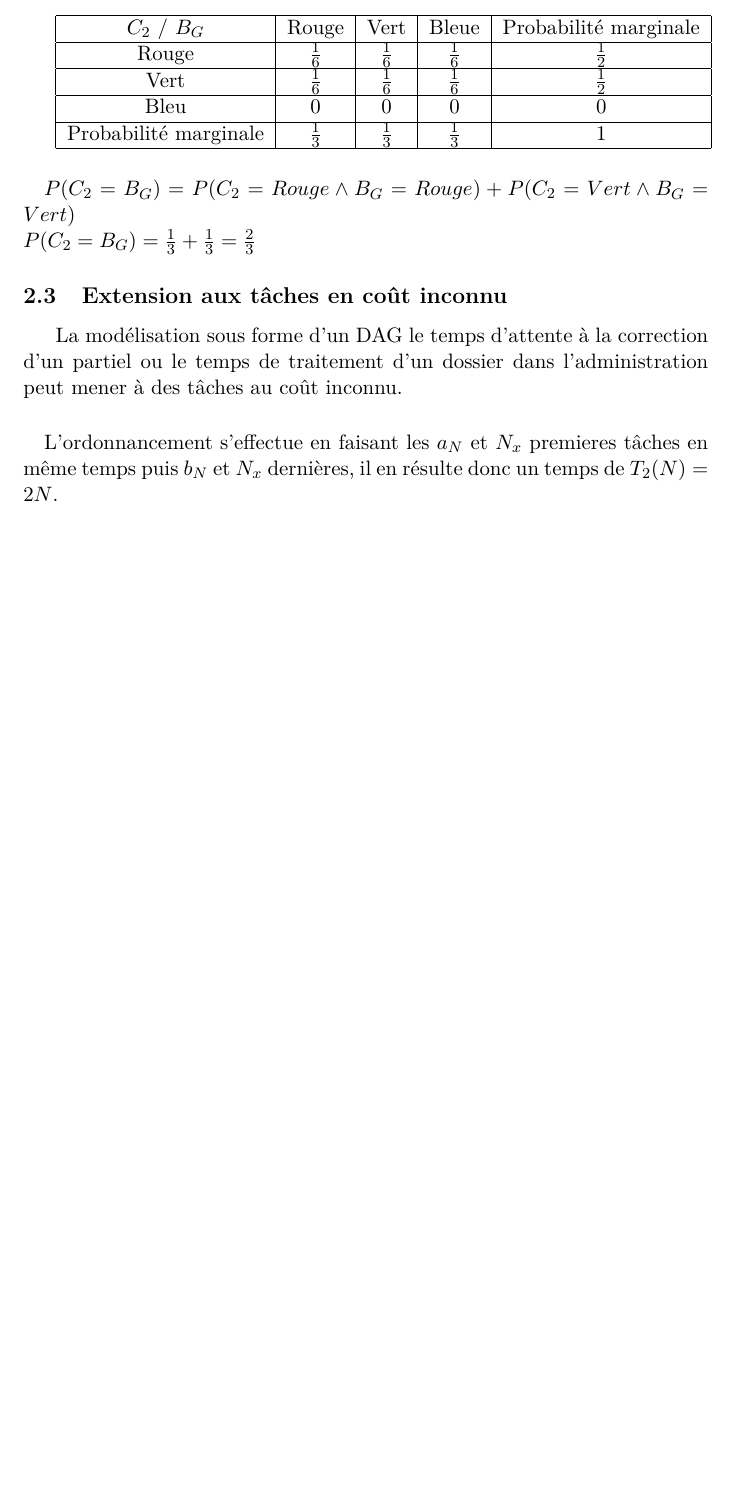
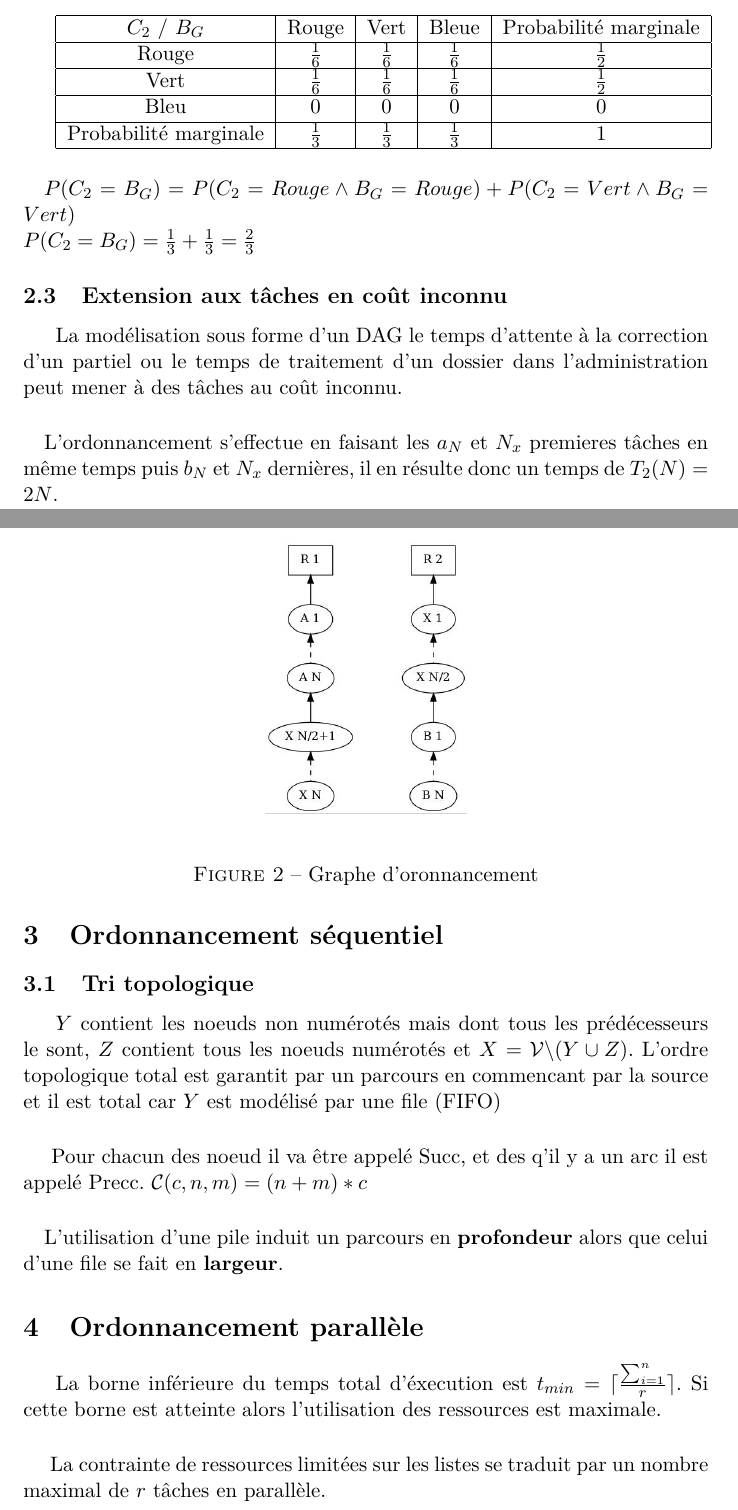
Before and after one commit to sligoo/TheorieDesGraphes, a LaTeX document (Projet/rapport.tex): part of page 3 of 3 before the commit and two parts of pages 3 and 4 of 5 after it, the two joined at a grey line, cut so that both start at the same text, the shorter picture padded with empty space. Compiled offline with XeLaTeX.

Commit message:
arrivee a Q11

```diff
--- a/Projet/rapport.tex
+++ b/Projet/rapport.tex
@@ -79,3 +79,27 @@ La modélisation sous forme d'un DAG le temps d'attente à la correction d'un pa
 L'ordonnancement s'effectue en faisant les $a_N$ et $N_x$ premieres tâches en même temps puis $b_N$ et $N_x$ dernières, il en résulte donc un temps de $T_2(N) = 2N$.
 
 \paragraph{}
+\begin{figure}[h]
+    \begin{center}
+        \includegraphics[height=5cm]{{Ordonnancement2c.dot}.jpg}
+    \end{center}
+    \caption{Graphe d'oronnancement}
+\end{figure}
+
+\section{Ordonnancement séquentiel}
+
+\subsection{Tri topologique}
+$Y$ contient les noeuds non numérotés mais dont tous les prédécesseurs le sont, $Z$ contient tous les noeuds numérotés et $X=\mathcal{V} \backslash (Y \cup Z)$. L'ordre topologique total est garantit par un parcours en commencant par la source et il est total car $Y$ est modélisé par une file (FIFO)
+
+\paragraph{ }
+Pour chacun des noeud il va être appelé Succ, et des q'il y a un arc il est appelé Precc.
+$\mathcal{C}(c,n,m) = (n+m)*c$
+
+\paragraph{}
+L'utilisation d'une pile induit un parcours en \textbf{profondeur} alors que celui d'une file se fait en \textbf{largeur}.
+
+\section{Ordonnancement parallèle}
+La borne inférieure du temps total d'éxecution est $t_{min}=\lceil \frac{\sum_{i=1}^{n}}{r} \rceil$. Si cette borne est atteinte alors l'utilisation des ressources est maximale.
+
+\paragraph{ }
+La contrainte de ressources limitées sur les listes se traduit par un nombre maximal de $r$ tâches en parallèle.
```
Also changed, not shown: Projet/rapport.pdf, Projet/rapport.tex (9 more changed lines).
